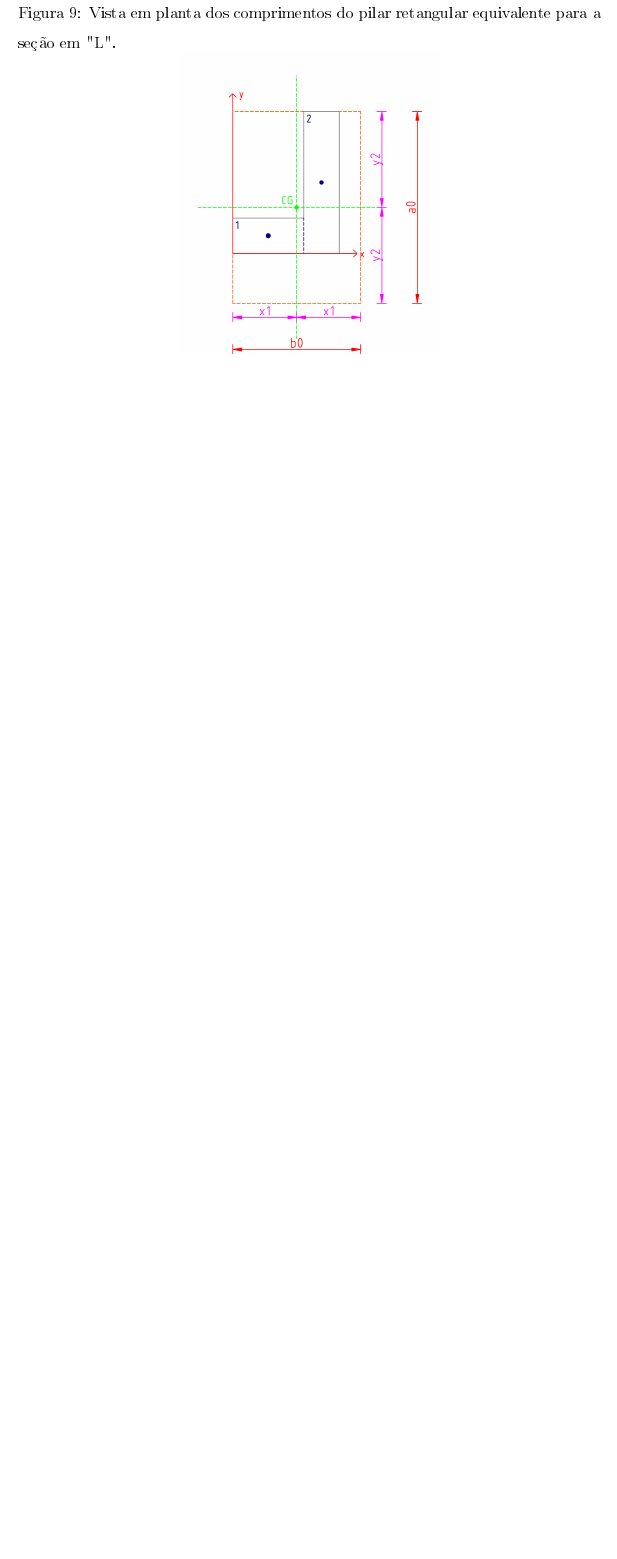
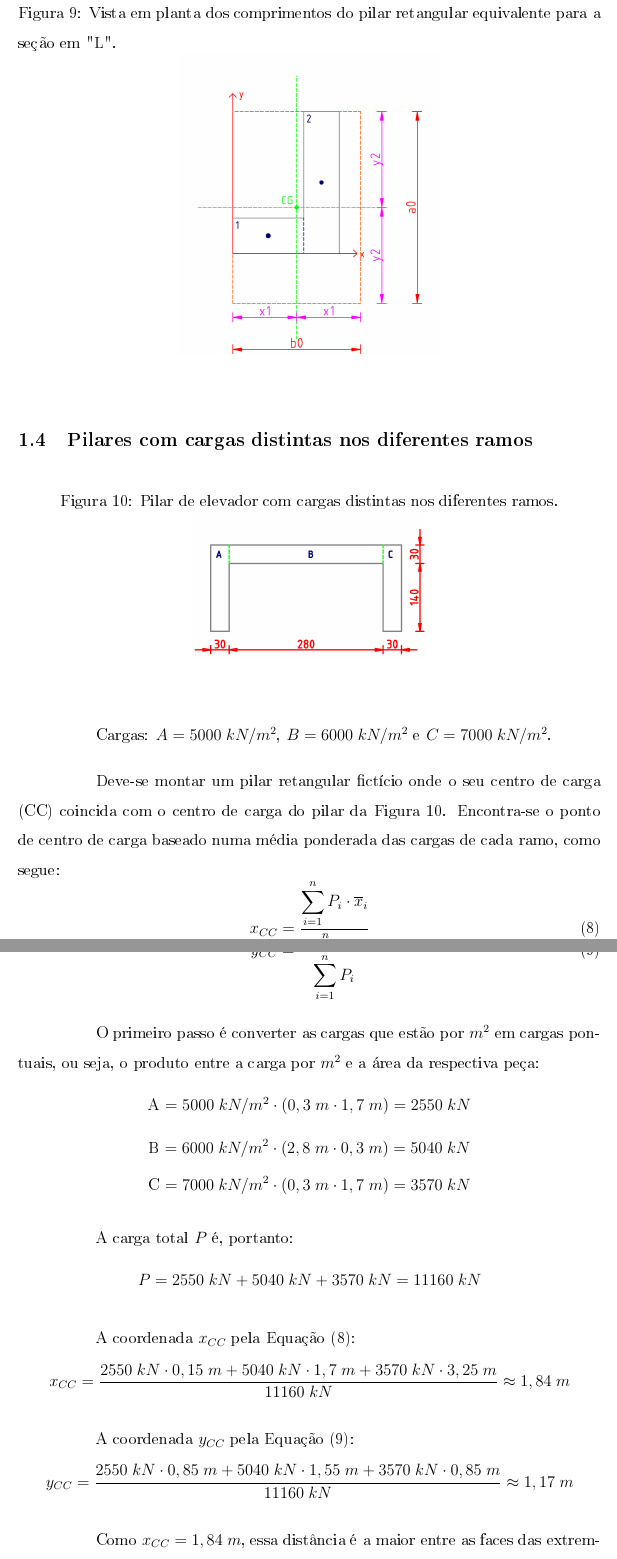
Before and after one commit to ivansnpmaster/F, a LaTeX document (Fundações I/Fundações I - Resumo.tex, which reads Fundações I/Fundacoes-rasas-ou-diretas/Pilares-com-cargas-distintas-nos-diferentes-ramos.tex): part of page 10 of 10 before the commit and two parts of pages 10 and 11 of 14 after it, the two joined at a grey line, cut so that both start at the same text, the shorter picture padded with empty space. The pictures show the PDF file Fundações I/Fundações I - Resumo.pdf that the author committed with the source.

Commit message:
Sapata conjugada - início
Algumas figuras faltando

```diff
--- /dev/null
+++ b/Fundações I/Fundacoes-rasas-ou-diretas/Pilares-com-cargas-distintas-nos-diferentes-ramos.tex
@@ -0,0 +1,35 @@
+\begin{figure}[H]
+	\begin{center}
+	\caption{Pilar de elevador com cargas distintas nos diferentes ramos.}
+	\label{figura-pilar-de-elevador-cargas-distintas}
+    	\includegraphics[width=0.4\textwidth]{Fundacoes-rasas-ou-diretas/Imagens/Pilares-com-cargas-distintas-nos-diferentes-ramos.png}
+	\end{center}
+\end{figure}
+
+Cargas: $A=5000\;kN/m^2$, $B=6000\;kN/m^2$ e $C=7000\;kN/m^2$.
+
+Deve-se montar um pilar retangular fictício onde o seu centro de carga (CC) coincida com o centro de carga do pilar da Figura~\ref{figura-pilar-de-elevador-cargas-distintas}. Encontra-se o ponto de centro de carga baseado numa média ponderada das cargas de cada ramo, como segue:
+\begin{equation}
+	\label{equacao-xcc}
+	x_{CC}=\frac{\displaystyle\sum_{i=1}^n P_i\cdot \overline{x}_i}{\displaystyle\sum_{i=1}^n P_i}
+\end{equation}
+\begin{equation}
+	\label{equacao-ycc}
+	y_{CC}=\frac{\displaystyle\sum_{i=1}^n P_i\cdot \overline{y}_i}{\displaystyle\sum_{i=1}^n P_i}
+\end{equation}
+
+O primeiro passo é converter as cargas que estão por $m^2$ em cargas pontuais, ou seja, o produto entre a carga por $m^2$ e a área da respectiva peça:
+$$\text{A}=5000\;kN/m^2\cdot(0,3\;m\cdot1,7\;m)=2550\;kN$$
+$$\text{B}=6000\;kN/m^2\cdot(2,8\;m\cdot0,3\;m)=5040\;kN$$
+$$\text{C}=7000\;kN/m^2\cdot(0,3\;m\cdot1,7\;m)=3570\;kN$$
+
+A carga total $P$ é, portanto:
+$$P=2550\;kN+5040\;kN+3570\;kN=11160\;kN$$
+
+A coordenada $x_{CC}$ pela Equação~\eqref{equacao-xcc}:
+$$x_{CC}=\frac{2550\;kN\cdot0,15\;m+5040\;kN\cdot1,7\;m+3570\;kN\cdot3,25\;m}{11160\;kN}\approx1,84\;m$$
+
+A coordenada $y_{CC}$ pela Equação~\eqref{equacao-ycc}:
+$$y_{CC}=\frac{2550\;kN\cdot0,85\;m+5040\;kN\cdot1,55\;m+3570\;kN\cdot0,85\;m}{11160\;kN}\approx1,17\;m$$
+
+Como $x_{CC}=1,84\;m$, essa distância é a maior entre as faces das extremidades nesse eixo até o centro de carga, portanto, o valor de $a_0$ (maior lado do pilar fictício retangular):
@@ -0,0 +45 @@
+$$a=\frac{A}{b}=\frac{37,2\;m^2}{b}$$
--- a/Fundações I/Fundações I - Resumo.tex
+++ b/Fundações I/Fundações I - Resumo.tex
@@ -17,4 +17,10 @@
 		\subsection{Sapatas com seção "L", "U" e "Z"}
 		\input{Fundacoes-rasas-ou-diretas/Sapatas-com-seção-LUZ.tex}
 
+		\subsection{Pilares com cargas distintas nos diferentes ramos}
+		\input{Fundacoes-rasas-ou-diretas/Pilares-com-cargas-distintas-nos-diferentes-ramos.tex}
+
+		\subsection{Sapata conjugada (ou viga de rigidez)}
+		\input{Fundacoes-rasas-ou-diretas/Sapata-conjugada.tex}
+
 \end{document}
```
Also changed, not shown: Fundações I/Fundacoes-rasas-ou-diretas/Sapata-conjugada.tex (added, +62 -0 lines), Fundações I/Fundacoes-rasas-ou-diretas/Sapata.tex (+1 -1 lines), Fundações I/Fundacoes-rasas-ou-diretas/Imagens/Pilares-com-cargas-distintas-nos-diferentes-ramos.png (added), Fundações I/Fundações I - Resumo.pdf, Fundações I/Fundacoes-rasas-ou-diretas/Pilares-com-cargas-distintas-nos-diferentes-ramos.tex (23 more changed lines), 2 other files.
